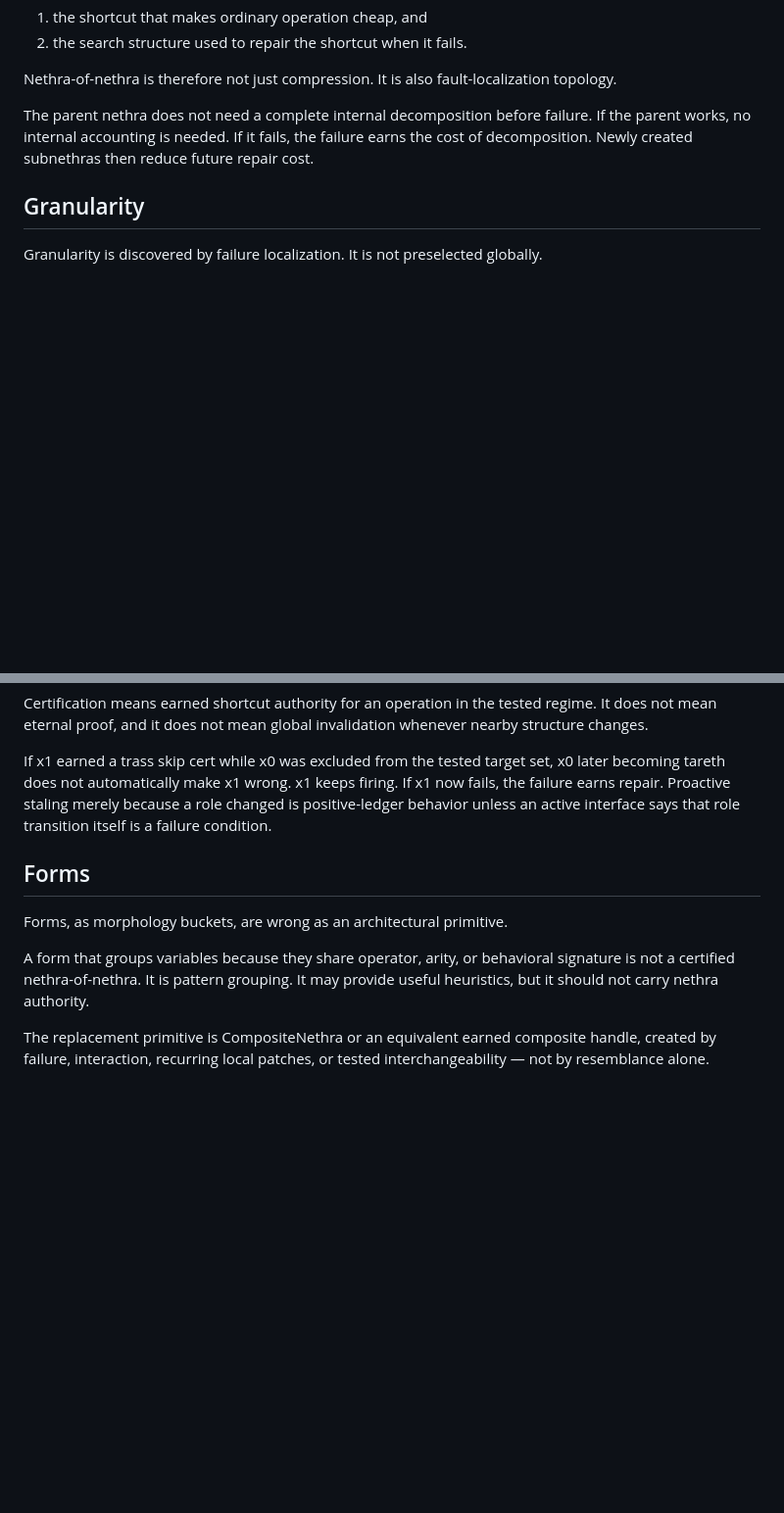
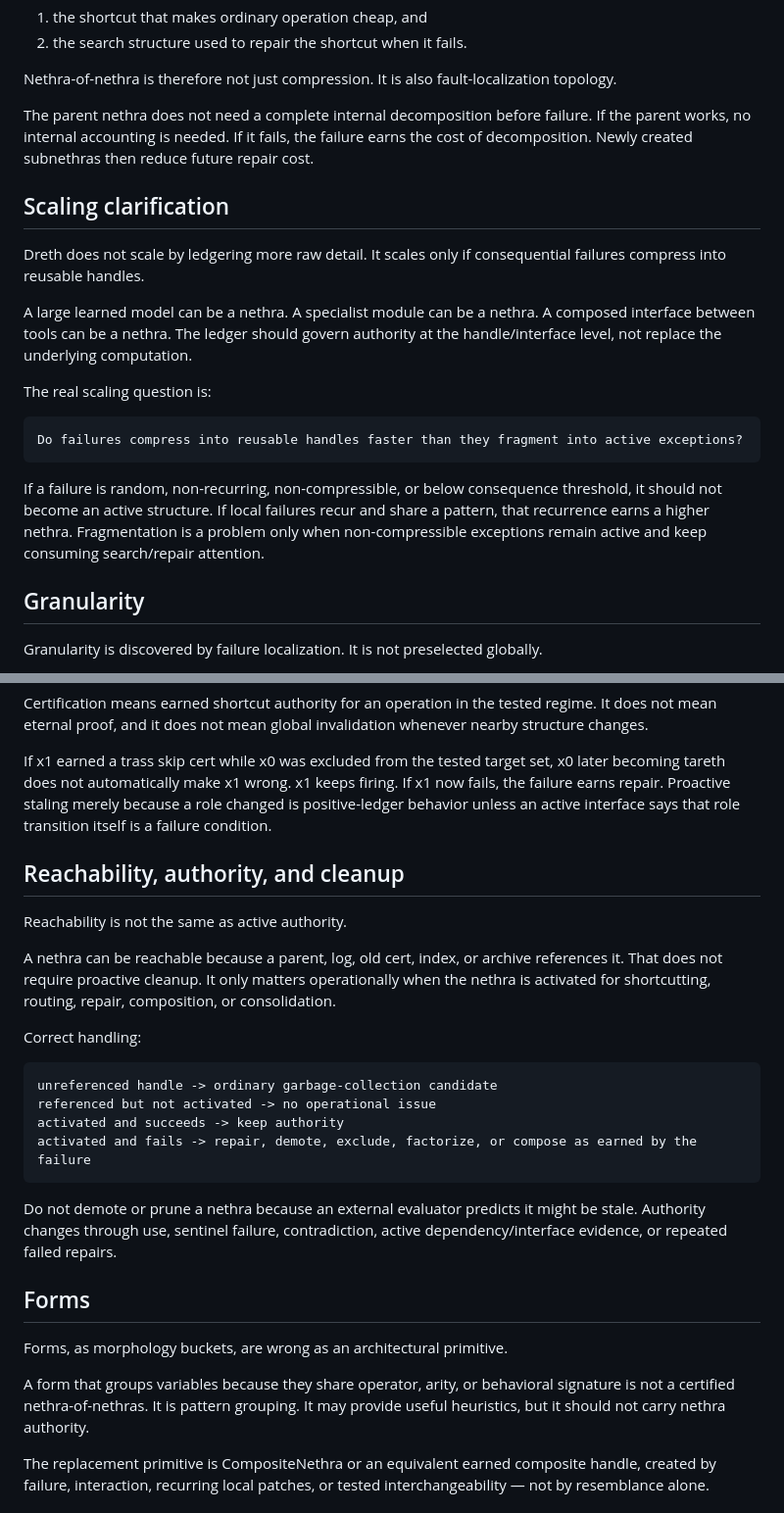
Before and after one commit to Dooces/dreth, a Markdown page: docs/NETHRA_LOCAL_LEDGER_2026-05-20.md, 2 parts joined by grey strips. Shown at 98% size. Drawn GitHub-style; blank space fills up the shorter version.

````diff
--- a/docs/NETHRA_LOCAL_LEDGER_2026-05-20.md
+++ b/docs/NETHRA_LOCAL_LEDGER_2026-05-20.md
@@ -63,6 +105,20 @@ The important shift is that nethra is both:
 Nethra-of-nethra is therefore not just compression. It is also fault-localization topology.
 
 The parent nethra does not need a complete internal decomposition before failure. If the parent works, no internal accounting is needed. If it fails, the failure earns the cost of decomposition. Newly created subnethras then reduce future repair cost.
+
+## Scaling clarification
+
+Dreth does not scale by ledgering more raw detail. It scales only if consequential failures compress into reusable handles.
+
+A large learned model can be a nethra. A specialist module can be a nethra. A composed interface between tools can be a nethra. The ledger should govern authority at the handle/interface level, not replace the underlying computation.
+
+The real scaling question is:
+
+```text
+Do failures compress into reusable handles faster than they fragment into active exceptions?
+```
+
+If a failure is random, non-recurring, non-compressible, or below consequence threshold, it should not become an active structure. If local failures recur and share a pattern, that recurrence earns a higher nethra. Fragmentation is a problem only when non-compressible exceptions remain active and keep consuming search/repair attention.
 
 ## Granularity
 
@@ -121,11 +177,28 @@ Certification means earned shortcut authority for an operation in the tested reg
 
 If x1 earned a trass skip cert while x0 was excluded from the tested target set, x0 later becoming tareth does not automatically make x1 wrong. x1 keeps firing. If x1 now fails, the failure earns repair. Proactive staling merely because a role changed is positive-ledger behavior unless an active interface says that role transition itself is a failure condition.
 
+## Reachability, authority, and cleanup
+
+Reachability is not the same as active authority.
+
+A nethra can be reachable because a parent, log, old cert, index, or archive references it. That does not require proactive cleanup. It only matters operationally when the nethra is activated for shortcutting, routing, repair, composition, or consolidation.
+
+Correct handling:
+
+```text
+unreferenced handle -> ordinary garbage-collection candidate
+referenced but not activated -> no operational issue
+activated and succeeds -> keep authority
+activated and fails -> repair, demote, exclude, factorize, or compose as earned by the failure
+```
+
+Do not demote or prune a nethra because an external evaluator predicts it might be stale. Authority changes through use, sentinel failure, contradiction, active dependency/interface evidence, or repeated failed repairs.
+
 ## Forms
 
 Forms, as morphology buckets, are wrong as an architectural primitive.
 
-A form that groups variables because they share operator, arity, or behavioral signature is not a certified nethra-of-nethra. It is pattern grouping. It may provide useful heuristics, but it should not carry nethra authority.
+A form that groups variables because they share operator, arity, or behavioral signature is not a certified nethra-of-nethras. It is pattern grouping. It may provide useful heuristics, but it should not carry nethra authority.
 
 The replacement primitive is CompositeNethra or an equivalent earned composite handle, created by failure, interaction, recurring local patches, or tested interchangeability — not by resemblance alone.
 
````
Also changed, not shown: other parts of docs/NETHRA_LOCAL_LEDGER_2026-05-20.md (+43 -0 lines).
